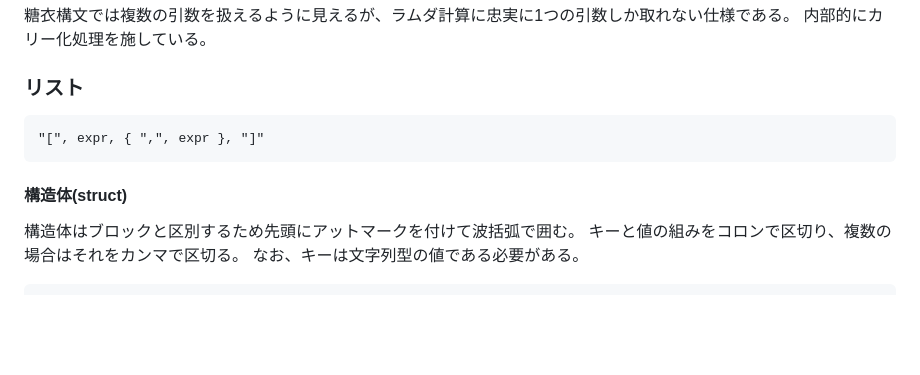
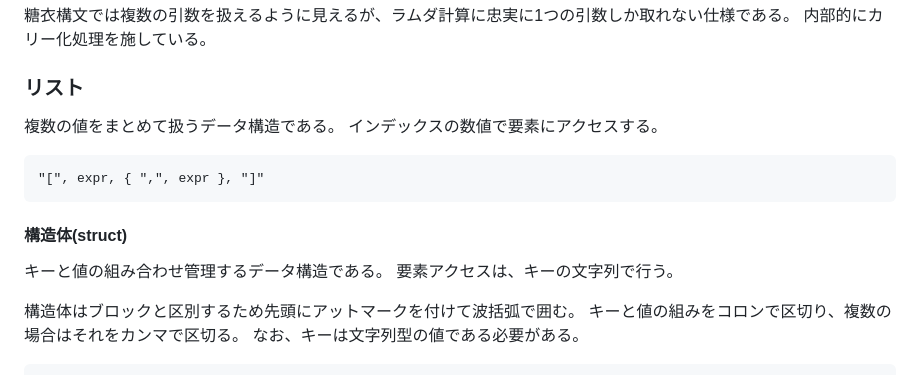
Before and after one commit to KajizukaTaichi/lamuta, a Markdown page: SPEC.md, the part around the change. Drawn GitHub-style; blank space fills up the shorter version.

````diff
--- a/SPEC.md
+++ b/SPEC.md
@@ -42,12 +42,18 @@
 内部的にカリー化処理を施している。
 
 ### リスト
+複数の値をまとめて扱うデータ構造である。
+インデックスの数値で要素にアクセスする。
+
 
 ```ebnf
 "[", expr, { ",", expr }, "]"
 ```
 
 #### 構造体(struct)
+キーと値の組み合わせ管理するデータ構造である。
+要素アクセスは、キーの文字列で行う。
+
 構造体はブロックと区別するため先頭にアットマークを付けて波括弧で囲む。
 キーと値の組みをコロンで区切り、複数の場合はそれをカンマで区切る。
 なお、キーは文字列型の値である必要がある。
````
